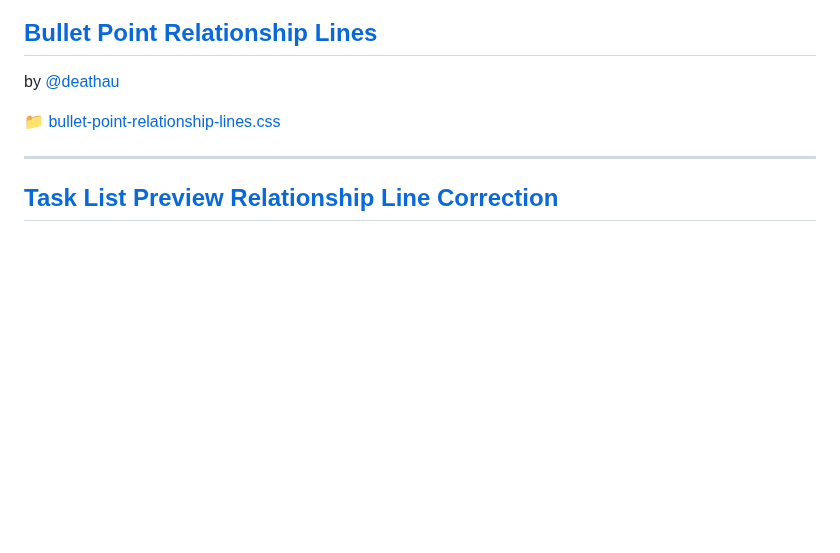
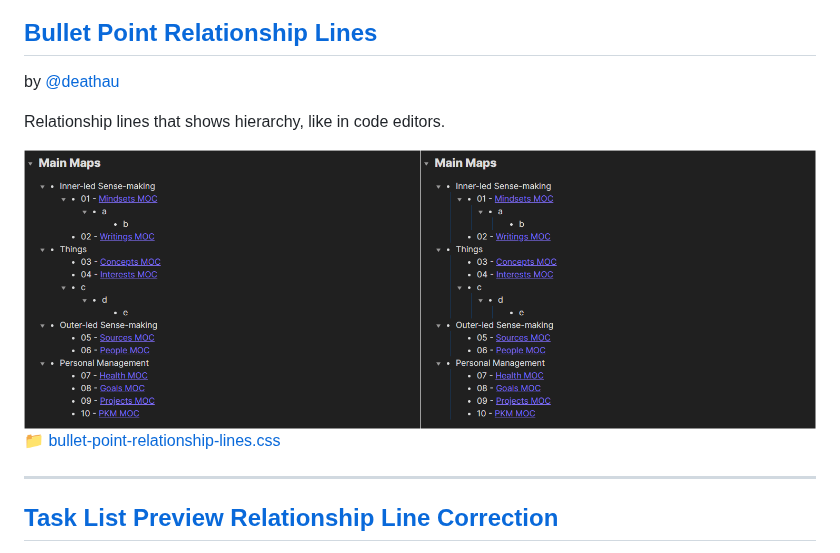
Before and after one commit to kmaasrud/awesome-obsidian, a Markdown page: README.md, the part around the change. Drawn GitHub-style; pictures changed too: media/css-snippets/bullet-point-relationship-lines-1.png (added); blank space fills up the shorter version.

Commit message:
Add example to "Bullet Point Relationship Lines"

```diff
--- a/README.md
+++ b/README.md
@@ -86,6 +86,9 @@ by [@Kmaasrud](https://github.com/kmaasrud)
 ## [Bullet Point Relationship Lines](code/css-snippets/bullet-point-relationship-lines.css)
 by [@deathau](https://github.com/deathau)
 
+Relationship lines that shows hierarchy, like in code editors.
+
+![](media/css-snippets/bullet-point-relationship-lines-1.png)
 [📁 bullet-point-relationship-lines.css](code/css-snippets/bullet-point-relationship-lines.css)
 
 ---
```
